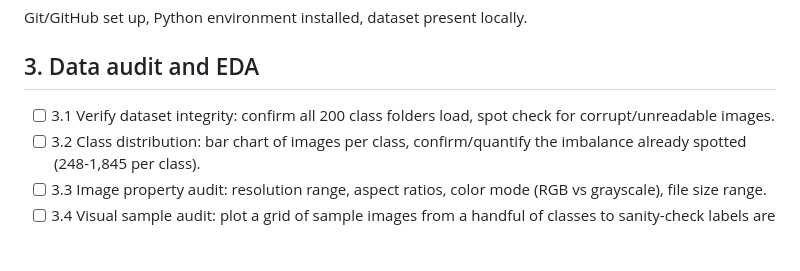
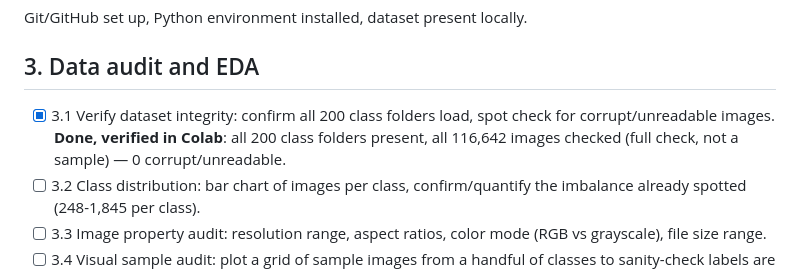
Before and after one commit to iambekzodboboev/traffic-sign-recognition, a Markdown page: ROADMAP.md, the part around the change. GitHub-like rendering; blank space fills up the shorter version.

Commit message:
Mark roadmap step 3.1 done: dataset integrity verified, 0 corrupt files

```diff
--- a/ROADMAP.md
+++ b/ROADMAP.md
@@ -46,8 +46,10 @@ Git/GitHub set up, Python environment installed, dataset present locally.
 
 ## 3. Data audit and EDA
 
-- [ ] 3.1 Verify dataset integrity: confirm all 200 class folders load, spot
-      check for corrupt/unreadable images.
+- [x] 3.1 Verify dataset integrity: confirm all 200 class folders load, spot
+      check for corrupt/unreadable images. **Done, verified in Colab**: all
+      200 class folders present, all 116,642 images checked (full check,
+      not a sample) — 0 corrupt/unreadable.
 - [ ] 3.2 Class distribution: bar chart of images per class, confirm/quantify
       the imbalance already spotted (248-1,845 per class).
 - [ ] 3.3 Image property audit: resolution range, aspect ratios, color mode
```
